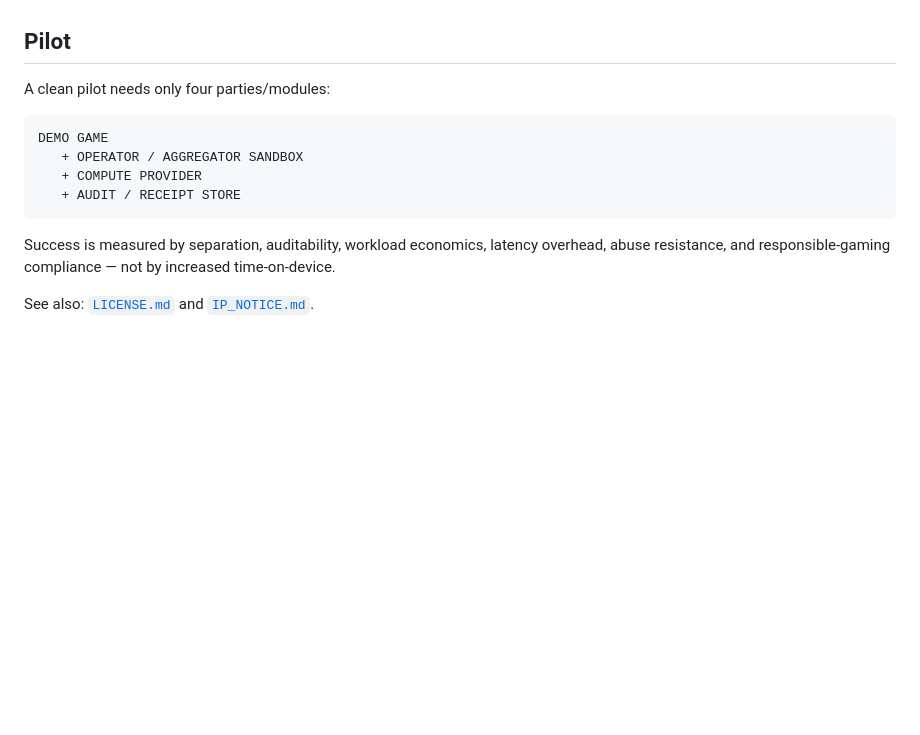
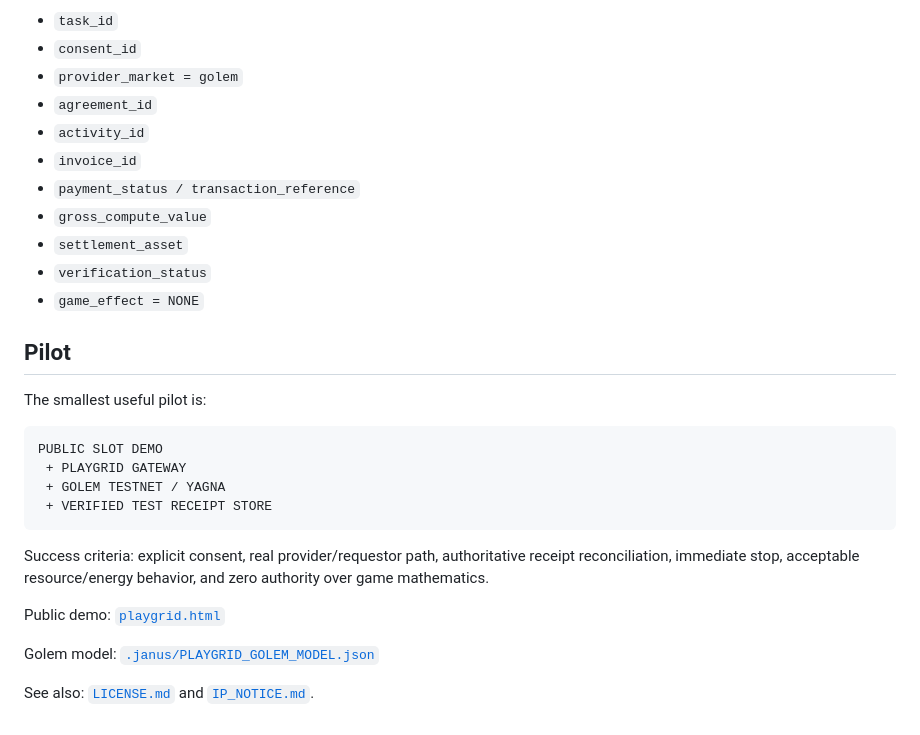
Before and after one commit to Hawkar-usls/SSlot, a Markdown page: PARTNERSHIP_BRIEF.md, the part around one of its changes. GitHub-like rendering; blank space fills up the shorter version.

````diff
--- a/PARTNERSHIP_BRIEF.md
+++ b/PARTNERSHIP_BRIEF.md
@@ -137,15 +116,30 @@ A minimal auditable receipt can include:
+- `task_id`
+- `consent_id`
+- `provider_market = golem`
+- `agreement_id`
+- `activity_id`
+- `invoice_id`
+- `payment_status / transaction_reference`
+- `gross_compute_value`
+- `settlement_asset`
+- `verification_status`
+- `game_effect = NONE`
 
 ## Pilot
 
-A clean pilot needs only four parties/modules:
+The smallest useful pilot is:
 
 ```text
-DEMO GAME
-   + OPERATOR / AGGREGATOR SANDBOX
-   + COMPUTE PROVIDER
-   + AUDIT / RECEIPT STORE
+PUBLIC SLOT DEMO
+ + PLAYGRID GATEWAY
+ + GOLEM TESTNET / YAGNA
+ + VERIFIED TEST RECEIPT STORE
 ```
 
-Success is measured by separation, auditability, workload economics, latency overhead, abuse resistance, and responsible-gaming compliance — not by increased time-on-device.
+Success criteria: explicit consent, real provider/requestor path, authoritative receipt reconciliation, immediate stop, acceptable resource/energy behavior, and zero authority over game mathematics.
+
+Public demo: [`playgrid.html`](playgrid.html)
+
+Golem model: [`.janus/PLAYGRID_GOLEM_MODEL.json`](.janus/PLAYGRID_GOLEM_MODEL.json)
 
 See also: [`LICENSE.md`](LICENSE.md) and [`IP_NOTICE.md`](IP_NOTICE.md).
````
Also changed, not shown: other parts of PARTNERSHIP_BRIEF.md (+89 -110 lines).
